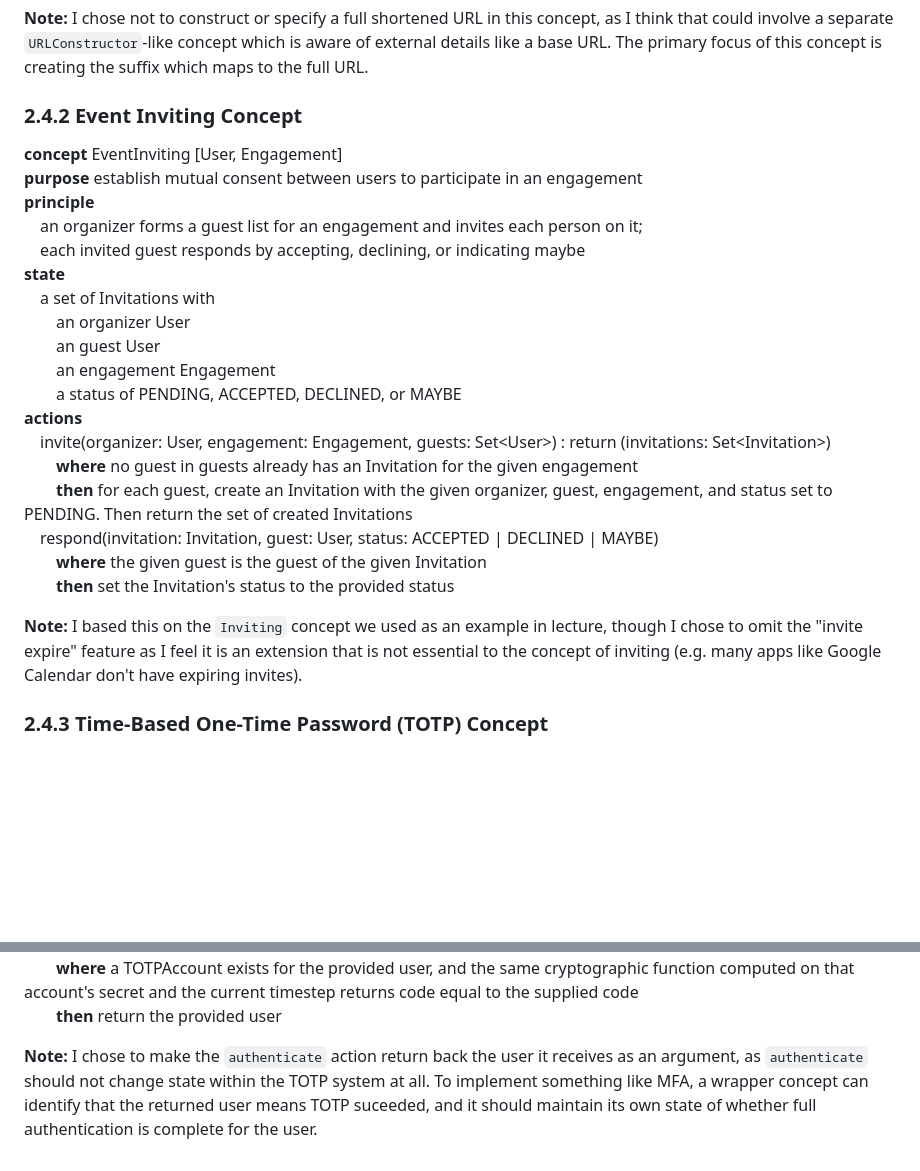
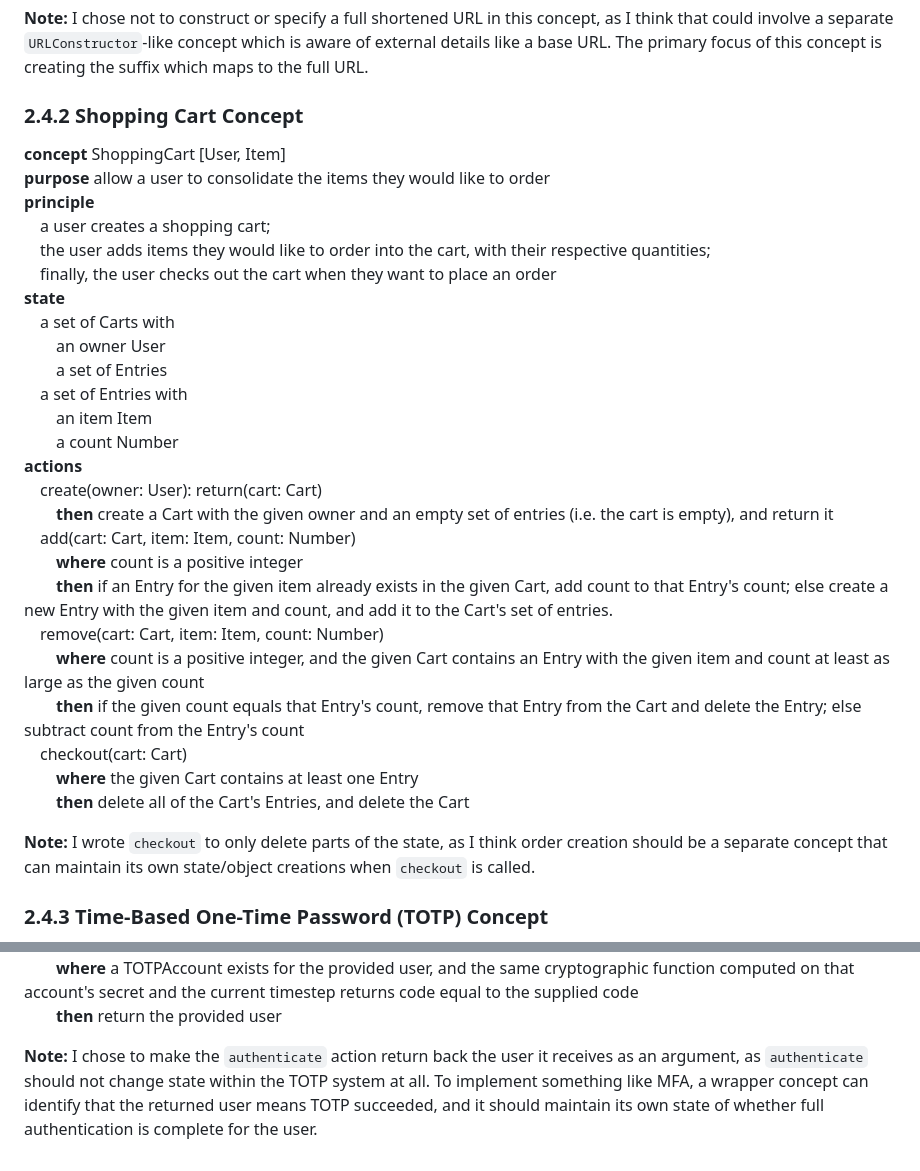
Before and after one commit to jkozak30/6104, a Markdown page: exercises/e2.md, 2 parts joined by grey strips. GitHub-like rendering; blank space fills up the shorter version.

Commit message:
[e2] edit 2.4.2 for changed prompt, fix typo

```diff
--- a/exercises/e2.md
+++ b/exercises/e2.md
@@ -134,28 +134,35 @@ I would specify the `PersonalAccessTokening` concept in the following way:
 
 **Note:** I chose not to construct or specify a full shortened URL in this concept, as I think that could involve a separate `URLConstructor`-like concept which is aware of external details like a base URL. The primary focus of this concept is creating the suffix which maps to the full URL.
 
-### 2.4.2 Event Inviting Concept
+### 2.4.2 Shopping Cart Concept
 
-**concept** EventInviting [User, Engagement] <br>
-**purpose** establish mutual consent between users to participate in an engagement<br>
+**concept** ShoppingCart [User, Item] <br>
+**purpose** allow a user to consolidate the items they would like to order<br>
 **principle**
-<br>&emsp;an organizer forms a guest list for an engagement and invites each person on it;
-<br>&emsp;each invited guest responds by accepting, declining, or indicating maybe<br>
+<br>&emsp;a user creates a shopping cart;
+<br>&emsp;the user adds items they would like to order into the cart, with their respective quantities;
+<br>&emsp;finally, the user checks out the cart when they want to place an order<br>
 **state**
-<br>&emsp;a set of Invitations with
-<br>&emsp;&emsp;an organizer User
-<br>&emsp;&emsp;an guest User
-<br>&emsp;&emsp;an engagement Engagement
-<br>&emsp;&emsp;a status of PENDING, ACCEPTED, DECLINED, or MAYBE<br>
+<br>&emsp;a set of Carts with
+<br>&emsp;&emsp;an owner User
+<br>&emsp;&emsp;a set of Entries
+<br>&emsp;a set of Entries with
+<br>&emsp;&emsp;an item Item
+<br>&emsp;&emsp;a count Number<br>
 **actions**
-<br>&emsp;invite(organizer: User, engagement: Engagement, guests: Set\<User\>) : return (invitations: Set\<Invitation\>)
-<br>&emsp;&emsp;**where** no guest in guests already has an Invitation for the given engagement
-<br>&emsp;&emsp;**then** for each guest, create an Invitation with the given organizer, guest, engagement, and status set to PENDING. Then return the set of created Invitations
-<br>&emsp;respond(invitation: Invitation, guest: User, status: ACCEPTED | DECLINED | MAYBE)
-<br>&emsp;&emsp;**where** the given guest is the guest of the given Invitation
-<br>&emsp;&emsp;**then** set the Invitation's status to the provided status
+<br>&emsp;create(owner: User): return(cart: Cart)
+<br>&emsp;&emsp;**then** create a Cart with the given owner and an empty set of entries (i.e. the cart is empty), and return it
+<br>&emsp;add(cart: Cart, item: Item, count: Number)
+<br>&emsp;&emsp;**where** count is a positive integer
+<br>&emsp;&emsp;**then** if an Entry for the given item already exists in the given Cart, add count to that Entry's count; else create a new Entry with the given item and count, and add it to the Cart's set of entries.
+<br>&emsp;remove(cart: Cart, item: Item, count: Number)
+<br>&emsp;&emsp;**where** count is a positive integer, and the given Cart contains an Entry with the given item and count at least as large as the given count
+<br>&emsp;&emsp;**then** if the given count equals that Entry's count, remove that Entry from the Cart and delete the Entry; else subtract count from the Entry's count
+<br>&emsp;checkout(cart: Cart)
+<br>&emsp;&emsp;**where** the given Cart contains at least one Entry
+<br>&emsp;&emsp;**then** delete all of the Cart's Entries, and delete the Cart
 
-**Note:** I based this on the `Inviting` concept we used as an example in lecture, though I chose to omit the "invite expire" feature as I feel it is an extension that is not essential to the concept of inviting (e.g. many apps like Google Calendar don't have expiring invites).
+**Note:** I wrote `checkout` to only delete parts of the state, as I think order creation should be a separate concept that can maintain its own state/object creations when `checkout` is called.
 
 ### 2.4.3 Time-Based One-Time Password (TOTP) Concept
 
@@ -185,4 +192,4 @@ I would specify the `PersonalAccessTokening` concept in the following way:
 <br>&emsp;&emsp;**where** a TOTPAccount exists for the provided user, and the same cryptographic function computed on that account's secret and the current timestep returns code equal to the supplied code
 <br>&emsp;&emsp;**then** return the provided user
 
-**Note:** I chose to make the `authenticate` action return back the user it receives as an argument, as `authenticate` should not change state within the TOTP system at all. To implement something like MFA, a wrapper concept can identify that the returned user means TOTP suceeded, and it should maintain its own state of whether full authentication is complete for the user.
+**Note:** I chose to make the `authenticate` action return back the user it receives as an argument, as `authenticate` should not change state within the TOTP system at all. To implement something like MFA, a wrapper concept can identify that the returned user means TOTP succeeded, and it should maintain its own state of whether full authentication is complete for the user.
```
